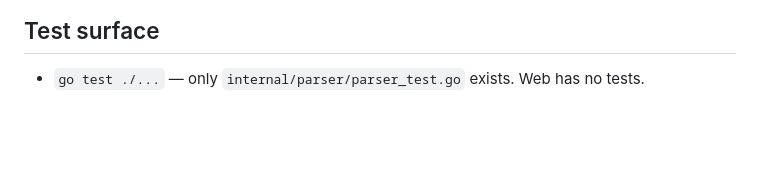
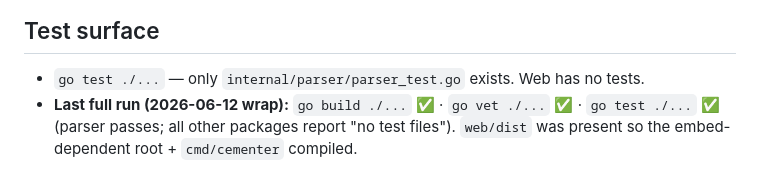
Before and after one commit to bryanmaclee/cementer, a Markdown page: docs/pa/status.md, the part around the change. Rendered like a GitHub page; blank space fills up the shorter version.

```diff
--- a/docs/pa/status.md
+++ b/docs/pa/status.md
@@ -113,3 +113,6 @@ the preset name with the user. Files: `esp32sketches/EnbridgeCC4-16-CICR@344.csv
 ## Test surface
 
 - `go test ./...` — only `internal/parser/parser_test.go` exists. Web has no tests.
+- **Last full run (2026-06-12 wrap):** `go build ./...` ✅ · `go vet ./...` ✅ · `go test ./...` ✅
+  (parser passes; all other packages report "no test files"). `web/dist` was present so the
+  embed-dependent root + `cmd/cementer` compiled.
```
Also changed, not shown: docs/pa/changelog.md (+6 -1 lines), docs/pa/hand-off.md (+8 -5 lines).
